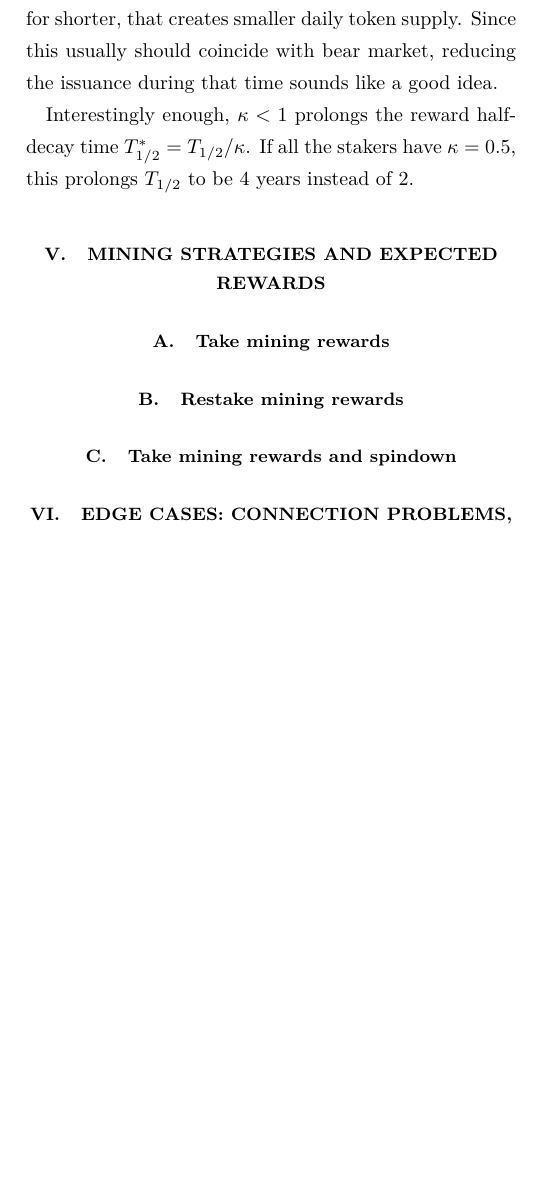
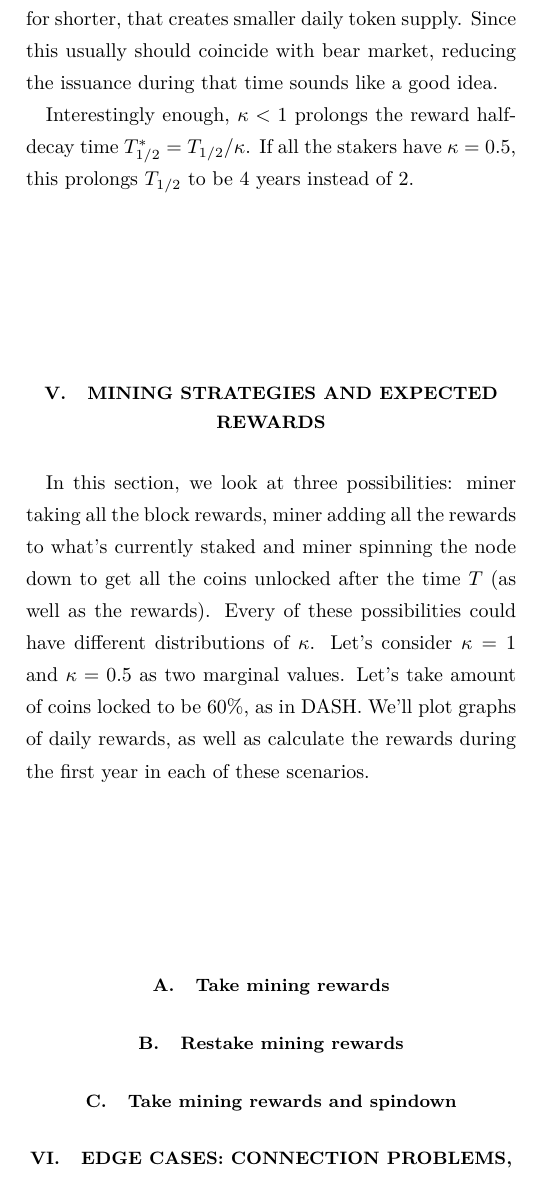
Before and after one commit to nucypher/mining-paper, a LaTeX paper (mining-paper.tex): part of one column of page 3 of 3 before the commit and part of one column of page 3 of 4 after it, cut so that both start at the same text, the shorter picture padded with empty space. Compiled offline with XeLaTeX.

Commit message:
Mining strategies intro

```diff
--- a/mining-paper.tex
+++ b/mining-paper.tex
@@ -184,6 +184,13 @@ If all the stakers have $\kappa = 0.5$, this prolongs $T_{1/2}$ to be $4$~years
 
 \section{Mining strategies and expected rewards}
 
+In this section, we look at three possibilities: miner taking all the block rewards, miner adding all the rewards to what's currently staked and miner spinning
+the node down to get all the coins unlocked after the time $T$ (as well as the rewards).
+Every of these possibilities could have different distributions of $\kappa$.
+Let's consider $\kappa=1$ and $\kappa=0.5$ as two marginal values.
+Let's take amount of coins locked to be $60\%$, as in DASH.
+We'll plot graphs of daily rewards, as well as calculate the rewards during the first year in each of these scenarios.
+
 \subsection{Take mining rewards}
 
 \subsection{Restake mining rewards}
```
